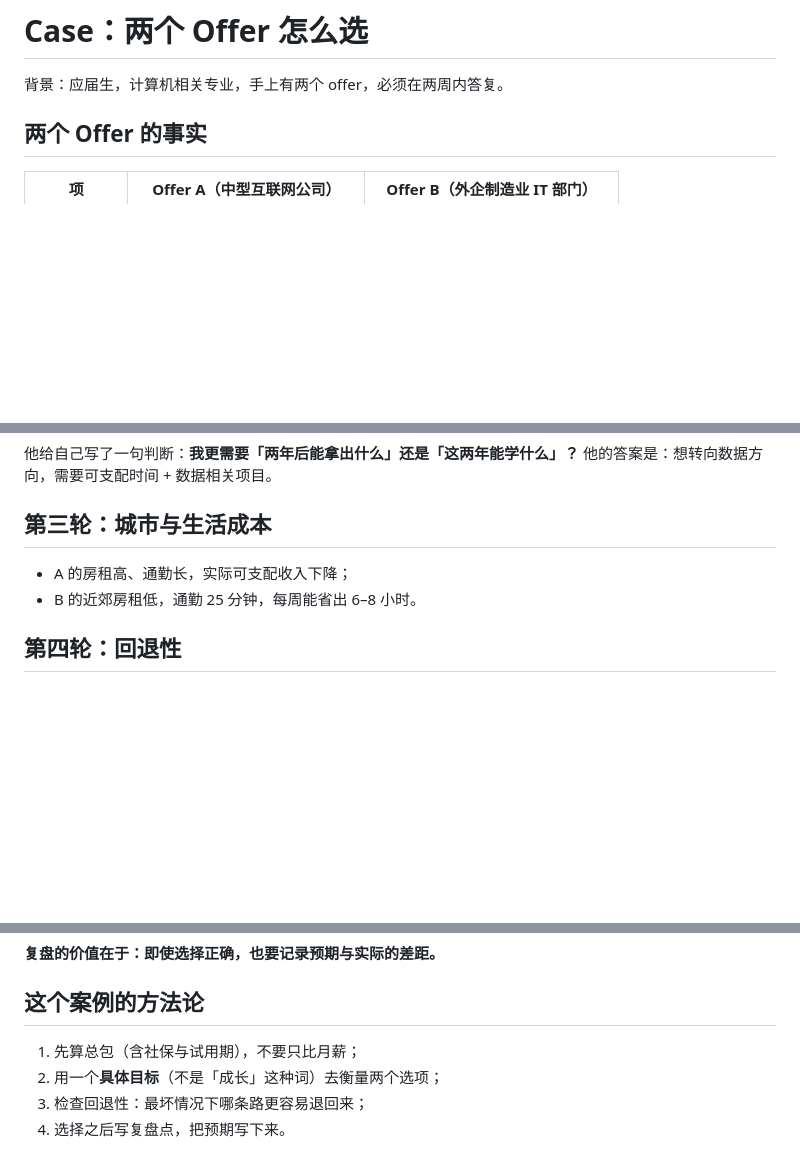
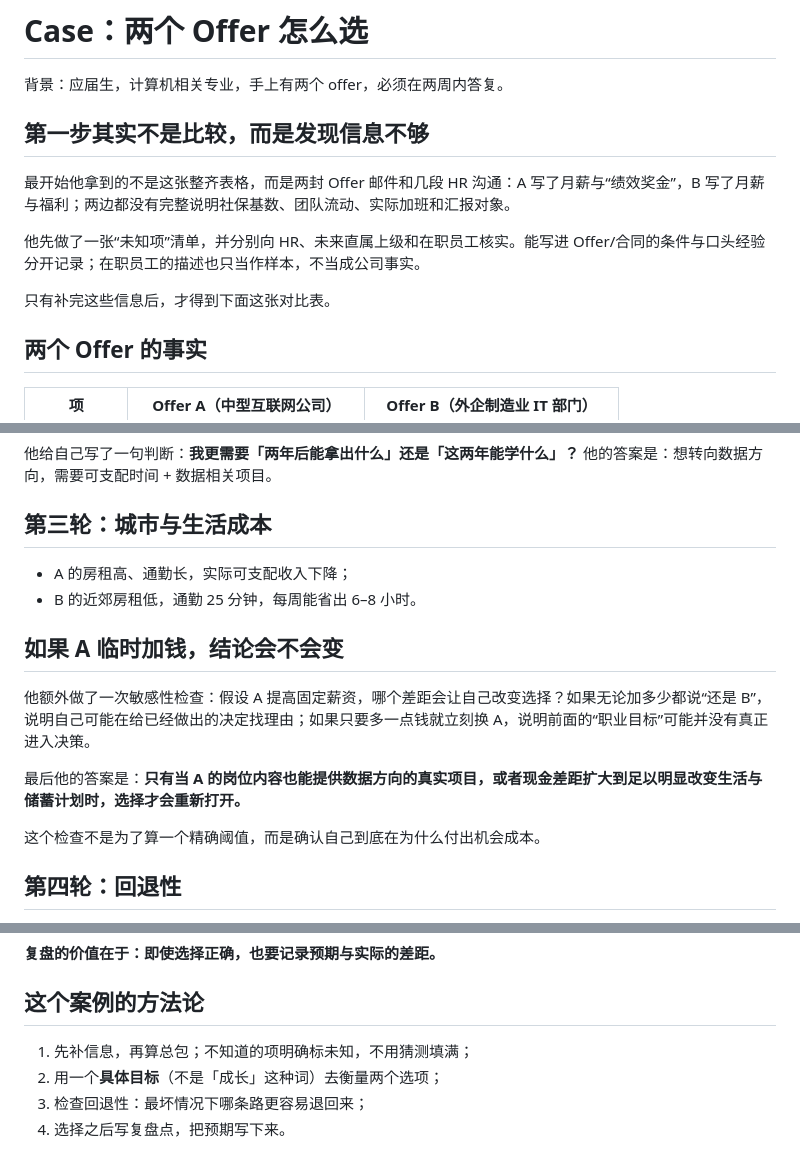
Before and after one commit to Sver0411/OpportunityHandbook, a Markdown page: docs/cases/两个Offer怎么选.md, 3 parts joined by grey strips. Rendered like a GitHub page; blank space fills up the shorter version.

Commit message:
docs(case): 增加 Offer 信息核实与敏感性检查

```diff
--- a/docs/cases/两个Offer怎么选.md
+++ b/docs/cases/两个Offer怎么选.md
@@ -17,6 +17,14 @@ last_verified: 2026-09-29
 # Case：两个 Offer 怎么选
 
 背景：应届生，计算机相关专业，手上有两个 offer，必须在两周内答复。
+
+## 第一步其实不是比较，而是发现信息不够
+
+最开始他拿到的不是这张整齐表格，而是两封 Offer 邮件和几段 HR 沟通：A 写了月薪与“绩效奖金”，B 写了月薪与福利；两边都没有完整说明社保基数、团队流动、实际加班和汇报对象。
+
+他先做了一张“未知项”清单，并分别向 HR、未来直属上级和在职员工核实。能写进 Offer/合同的条件与口头经验分开记录；在职员工的描述也只当作样本，不当成公司事实。
+
+只有补完这些信息后，才得到下面这张对比表。
 
 ## 两个 Offer 的事实
 
@@ -52,6 +60,14 @@ last_verified: 2026-09-29
 - A 的房租高、通勤长，实际可支配收入下降；
 - B 的近郊房租低，通勤 25 分钟，每周能省出 6–8 小时。
 
+## 如果 A 临时加钱，结论会不会变
+
+他额外做了一次敏感性检查：假设 A 提高固定薪资，哪个差距会让自己改变选择？如果无论加多少都说“还是 B”，说明自己可能在给已经做出的决定找理由；如果只要多一点钱就立刻换 A，说明前面的“职业目标”可能并没有真正进入决策。
+
+最后他的答案是：**只有当 A 的岗位内容也能提供数据方向的真实项目，或者现金差距扩大到足以明显改变生活与储蓄计划时，选择才会重新打开。**
+
+这个检查不是为了算一个精确阈值，而是确认自己到底在为什么付出机会成本。
+
 ## 第四轮：回退性
 
 - 如果两年后想换回互联网，B 的经历不占优；
@@ -75,7 +91,7 @@ last_verified: 2026-09-29
 
 ## 这个案例的方法论
 
-1. 先算总包（含社保与试用期），不要只比月薪；
+1. 先补信息，再算总包；不知道的项明确标未知，不用猜测填满；
 2. 用一个**具体目标**（不是「成长」这种词）去衡量两个选项；
 3. 检查回退性：最坏情况下哪条路更容易退回来；
 4. 选择之后写复盘点，把预期写下来。
```
